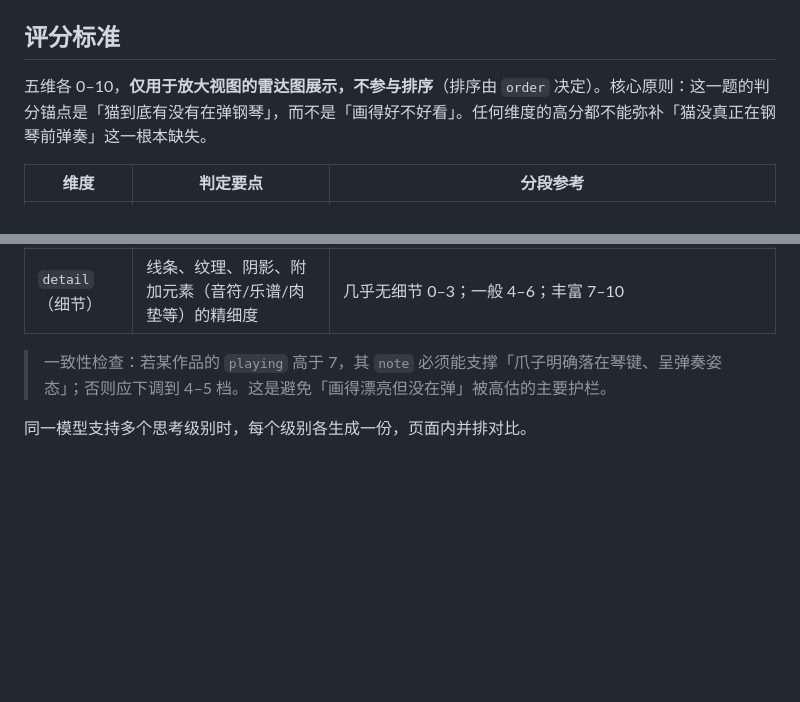
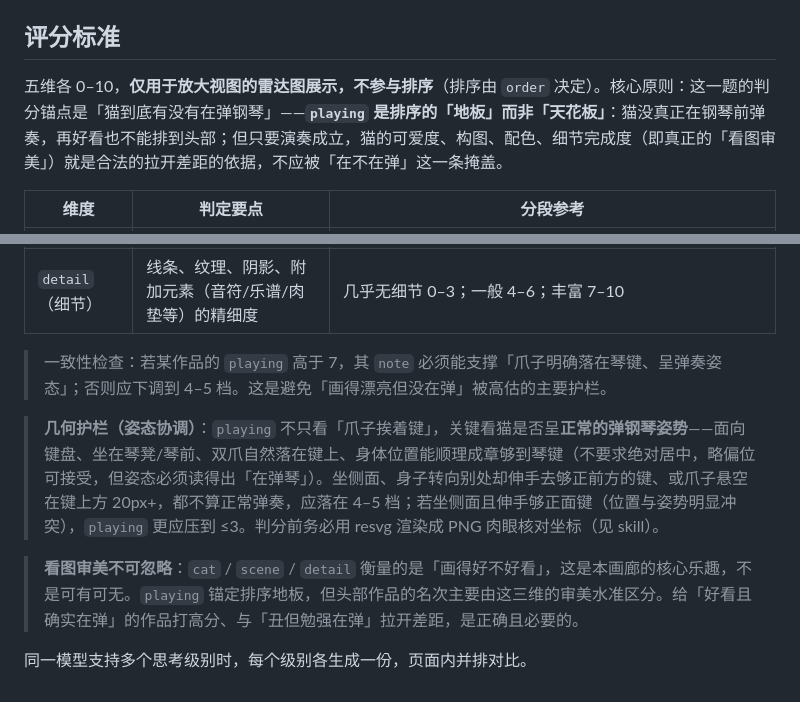
Before and after one commit to zhaochunqi/cat-plays-piano, a Markdown page: README.md, 2 parts joined by grey strips. Rendered like a GitHub page; blank space fills up the shorter version.

Commit message:
docs: refine scoring standard — geometry guardrail + visual-aesthetic reaffirm
Add geometry/pose guardrail: playing requires a normal piano-playing posture (facing keys, paws naturally on keys); strict centering not required but sideways-reach is not coherent. Reaffirm cat/scene/detail aesthetic as legitimate ranking differentiator, not suppressed by playing-first.

```diff
--- a/README.md
+++ b/README.md
@@ -83,7 +83,7 @@ PR 标题建议与 commit message 一致，描述里贴一句 `note`（效果评
 
 ## 评分标准
 
-五维各 0–10，**仅用于放大视图的雷达图展示，不参与排序**（排序由 `order` 决定）。核心原则：这一题的判分锚点是「猫到底有没有在弹钢琴」，而不是「画得好不好看」。任何维度的高分都不能弥补「猫没真正在钢琴前弹奏」这一根本缺失。
+五维各 0–10，**仅用于放大视图的雷达图展示，不参与排序**（排序由 `order` 决定）。核心原则：这一题的判分锚点是「猫到底有没有在弹钢琴」——**`playing` 是排序的「地板」而非「天花板」**：猫没真正在钢琴前弹奏，再好看也不能排到头部；但只要演奏成立，猫的可爱度、构图、配色、细节完成度（即真正的「看图审美」）就是合法的拉开差距的依据，不应被「在不在弹」这一条掩盖。
 
 | 维度 | 判定要点 | 分段参考 |
 | --- | --- | --- |
@@ -95,4 +95,8 @@ PR 标题建议与 commit message 一致，描述里贴一句 `note`（效果评
 
 > 一致性检查：若某作品的 `playing` 高于 7，其 `note` 必须能支撑「爪子明确落在琴键、呈弹奏姿态」；否则应下调到 4–5 档。这是避免「画得漂亮但没在弹」被高估的主要护栏。
 
+> **几何护栏（姿态协调）**：`playing` 不只看「爪子挨着键」，关键看猫是否呈**正常的弹钢琴姿势**——面向键盘、坐在琴凳/琴前、双爪自然落在键上、身体位置能顺理成章够到琴键（不要求绝对居中，略偏位可接受，但姿态必须读得出「在弹琴」）。坐侧面、身子转向别处却伸手去够正前方的键、或爪子悬空在键上方 20px+，都不算正常弹奏，应落在 4–5 档；若坐侧面且伸手够正面键（位置与姿势明显冲突），`playing` 更应压到 ≤3。判分前务必用 resvg 渲染成 PNG 肉眼核对坐标（见 skill）。
+
+> **看图审美不可忽略**：`cat` / `scene` / `detail` 衡量的是「画得好不好看」，这是本画廊的核心乐趣，不是可有可无。`playing` 锚定排序地板，但头部作品的名次主要由这三维的审美水准区分。给「好看且确实在弹」的作品打高分、与「丑但勉强在弹」拉开差距，是正确且必要的。
+
 同一模型支持多个思考级别时，每个级别各生成一份，页面内并排对比。
```
Also changed, not shown: 1 other file.
